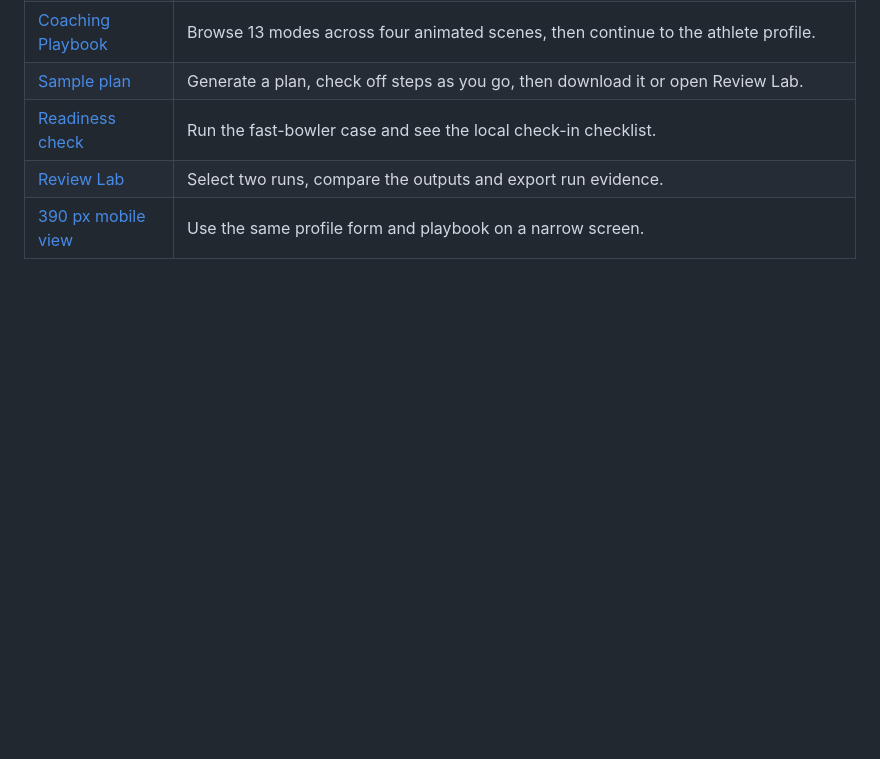
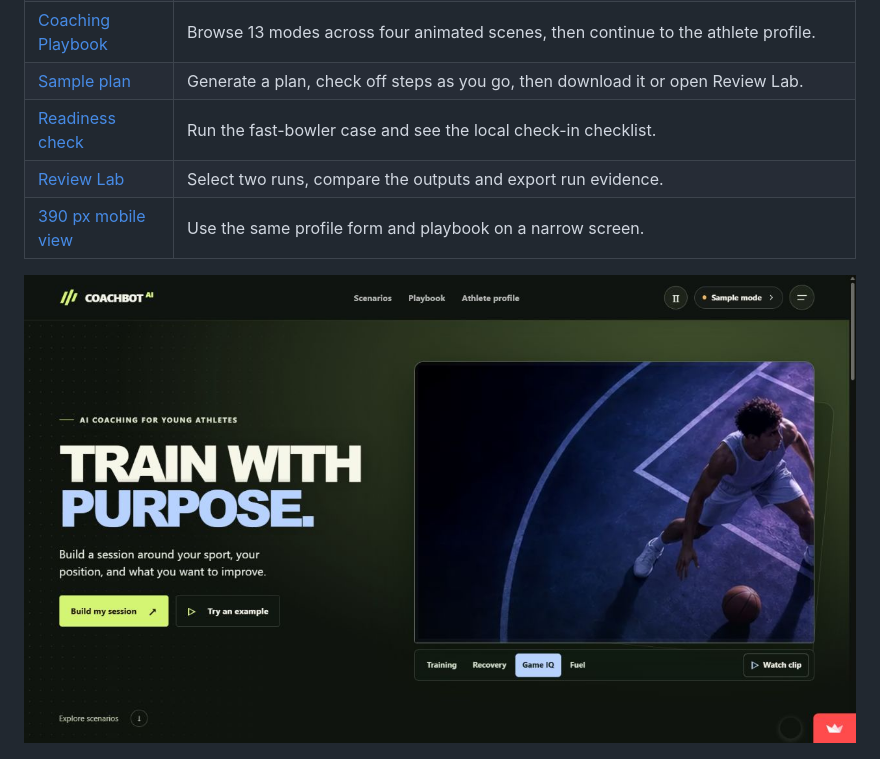
Before and after one commit to sritharan-blip/IDAI103-100526-CoachBotAI, a Markdown page: README.md, the part around one of its changes. Rendered like a GitHub page; pictures changed too: docs/screenshots/home.jpg; blank space fills up the shorter version.

Commit message:
Show the live CoachBot design in the README

```diff
--- a/README.md
+++ b/README.md
@@ -40,4 +40,6 @@ Open the local URL shown in the terminal. The sample workflow runs without crede
 | [Review Lab](docs/screenshots/review.jpg) | Select two runs, compare the outputs and export run evidence. |
 | [390 px mobile view](docs/screenshots/mobile.jpg) | Use the same profile form and playbook on a narrow screen. |
 
+![CoachBot's live landing page showing the Game IQ sports clip and the four-category selector](docs/screenshots/home.jpg)
+
 ![A CoachBot session with the progress bar and a completed step](docs/screenshots/plan.jpg)
```
Also changed, not shown: other parts of README.md (+0 -4 lines).
